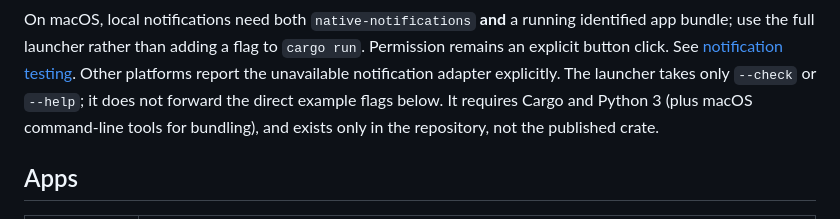
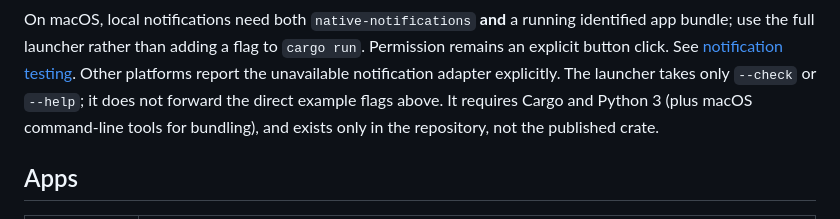
Before and after one commit to danieldear/volt-ui-kit, a Markdown page: examples/README.md, the part around the change. Rendered like a GitHub page.

Commit message:
docs: correct Catalog flag cross-reference

```diff
--- a/examples/README.md
+++ b/examples/README.md
@@ -43,7 +43,7 @@ identified app bundle; use the full launcher rather than adding a flag to
 [notification testing](../docs/app-services.md#testing-catalog-notifications).
 Other platforms report the unavailable notification adapter explicitly.
 The launcher takes only `--check` or `--help`; it does not forward the direct
-example flags below. It requires Cargo and Python 3 (plus macOS command-line
+example flags above. It requires Cargo and Python 3 (plus macOS command-line
 tools for bundling), and exists only in the repository, not the published crate.
 
 ## Apps
```
